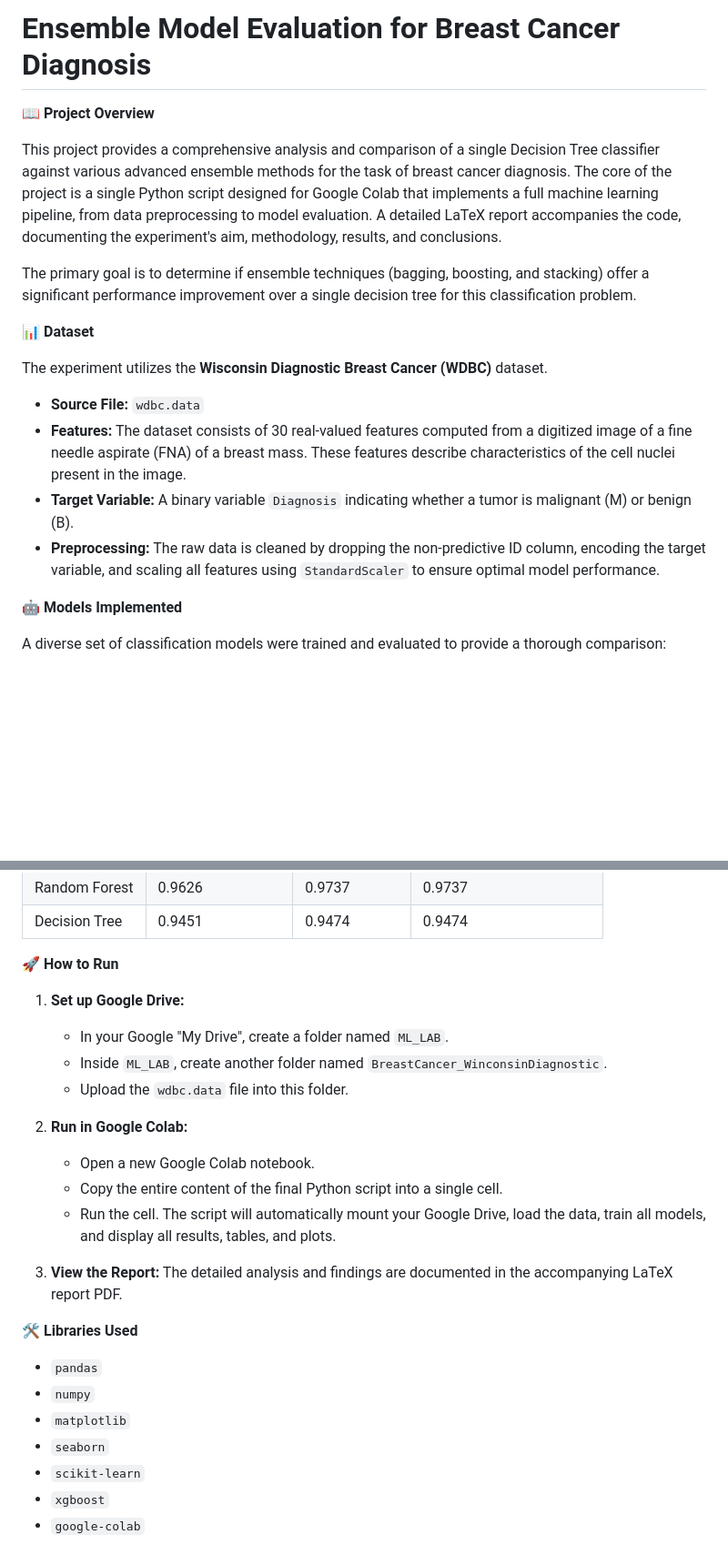
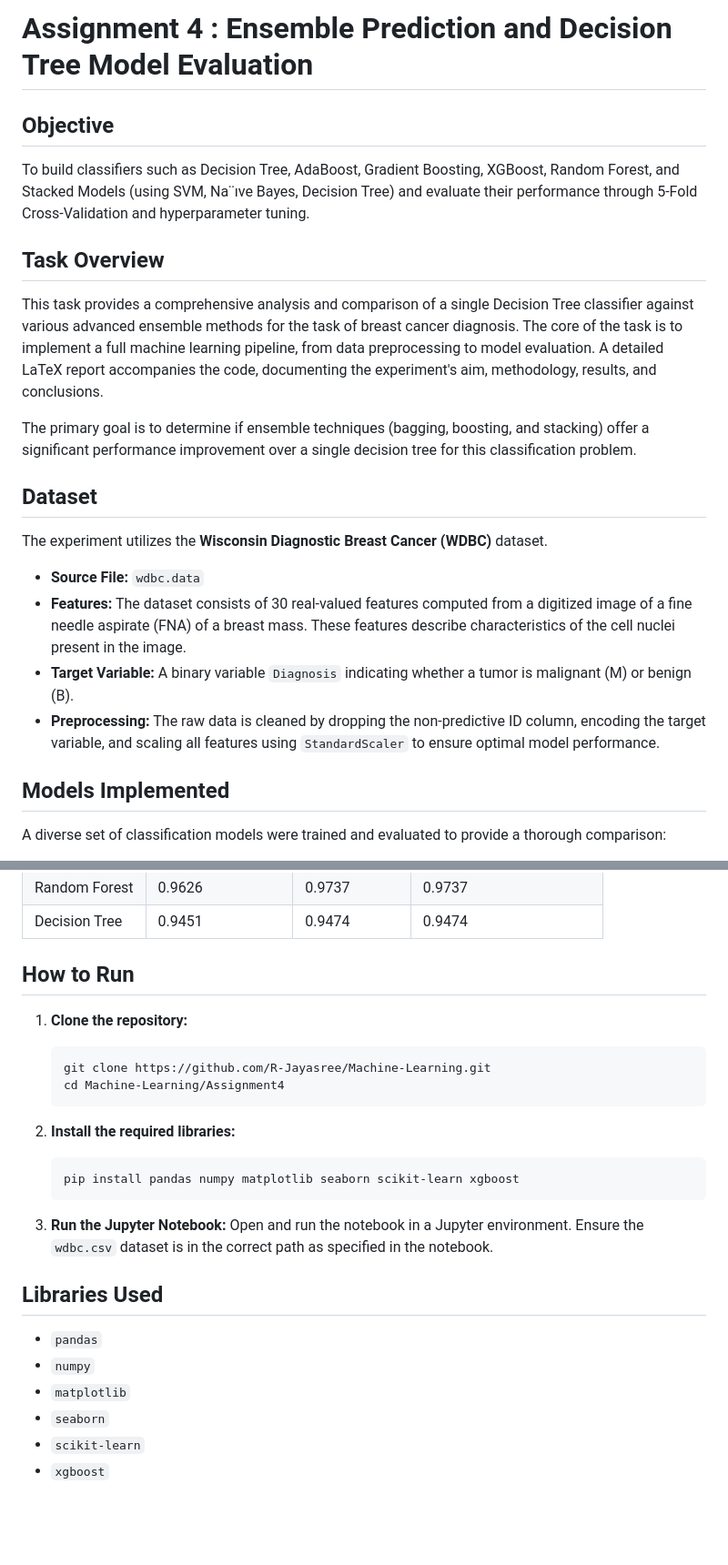
Before and after one commit to R-Jayasree/Machine-Learning, a Markdown page: Assignment4/README.md, 2 parts joined by grey strips. Shown: that part at 91% size. GitHub-like rendering; blank space fills up the shorter version.

````diff
--- a/Assignment4/README.md
+++ b/Assignment4/README.md
@@ -1,12 +1,15 @@
-# Ensemble Model Evaluation for Breast Cancer Diagnosis
+# Assignment 4 : Ensemble Prediction and Decision Tree Model Evaluation
 
-📖 **Project Overview**
+## **Objective**
+To build classifiers such as Decision Tree, AdaBoost, Gradient Boosting, XGBoost, Random Forest, and Stacked Models (using SVM, Na¨ıve Bayes, Decision Tree) and evaluate their performance through 5-Fold Cross-Validation and hyperparameter tuning.
 
-This project provides a comprehensive analysis and comparison of a single Decision Tree classifier against various advanced ensemble methods for the task of breast cancer diagnosis. The core of the project is a single Python script designed for Google Colab that implements a full machine learning pipeline, from data preprocessing to model evaluation. A detailed LaTeX report accompanies the code, documenting the experiment's aim, methodology, results, and conclusions.
+## **Task Overview**
+
+This task provides a comprehensive analysis and comparison of a single Decision Tree classifier against various advanced ensemble methods for the task of breast cancer diagnosis. The core of the task is to implement a full machine learning pipeline, from data preprocessing to model evaluation. A detailed LaTeX report accompanies the code, documenting the experiment's aim, methodology, results, and conclusions.
 
 The primary goal is to determine if ensemble techniques (bagging, boosting, and stacking) offer a significant performance improvement over a single decision tree for this classification problem.
 
-📊 **Dataset**
+## **Dataset**
 
 The experiment utilizes the **Wisconsin Diagnostic Breast Cancer (WDBC)** dataset.
 
@@ -15,7 +18,7 @@ The experiment utilizes the **Wisconsin Diagnostic Breast Cancer (WDBC)** datase
 -   **Target Variable:** A binary variable `Diagnosis` indicating whether a tumor is malignant (M) or benign (B).
 -   **Preprocessing:** The raw data is cleaned by dropping the non-predictive ID column, encoding the target variable, and scaling all features using `StandardScaler` to ensure optimal model performance.
 
-🤖 **Models Implemented**
+## **Models Implemented**
 
 A diverse set of classification models were trained and evaluated to provide a thorough comparison:
 
@@ -60,21 +63,26 @@ After a comprehensive evaluation, the ensemble methods demonstrated a clear and
 | Random Forest | 0.9626 | 0.9737 | 0.9737 |
 | Decision Tree | 0.9451 | 0.9474 | 0.9474 |
 
-🚀 **How to Run**
+## How to Run
 
-1.  **Set up Google Drive:**
-    -   In your Google "My Drive", create a folder named `ML_LAB`.
-    -   Inside `ML_LAB`, create another folder named `BreastCancer_WinconsinDiagnostic`.
-    -   Upload the `wdbc.data` file into this folder.
+1.  **Clone the repository:**
 
-2.  **Run in Google Colab:**
-    -   Open a new Google Colab notebook.
-    -   Copy the entire content of the final Python script into a single cell.
-    -   Run the cell. The script will automatically mount your Google Drive, load the data, train all models, and display all results, tables, and plots.
+    ```bash
+    git clone https://github.com/R-Jayasree/Machine-Learning.git
+    cd Machine-Learning/Assignment4
+    ```
 
-3.  **View the Report:** The detailed analysis and findings are documented in the accompanying LaTeX report PDF.
+2.  **Install the required libraries:**
 
-🛠️ **Libraries Used**
+    ```bash
+    pip install pandas numpy matplotlib seaborn scikit-learn xgboost
+    ```
+
+3.  **Run the Jupyter Notebook:**
+    Open and run the notebook in a Jupyter environment. Ensure the `wdbc.csv` dataset is in the correct path as specified in the notebook.
+
+
+## **Libraries Used**
 
 -   `pandas`
 -   `numpy`
@@ -82,4 +90,3 @@ After a comprehensive evaluation, the ensemble methods demonstrated a clear and
 -   `seaborn`
 -   `scikit-learn`
 -   `xgboost`
--   `google-colab`
````
Also changed, not shown: other parts of Assignment4/README.md (+2 -2 lines).
